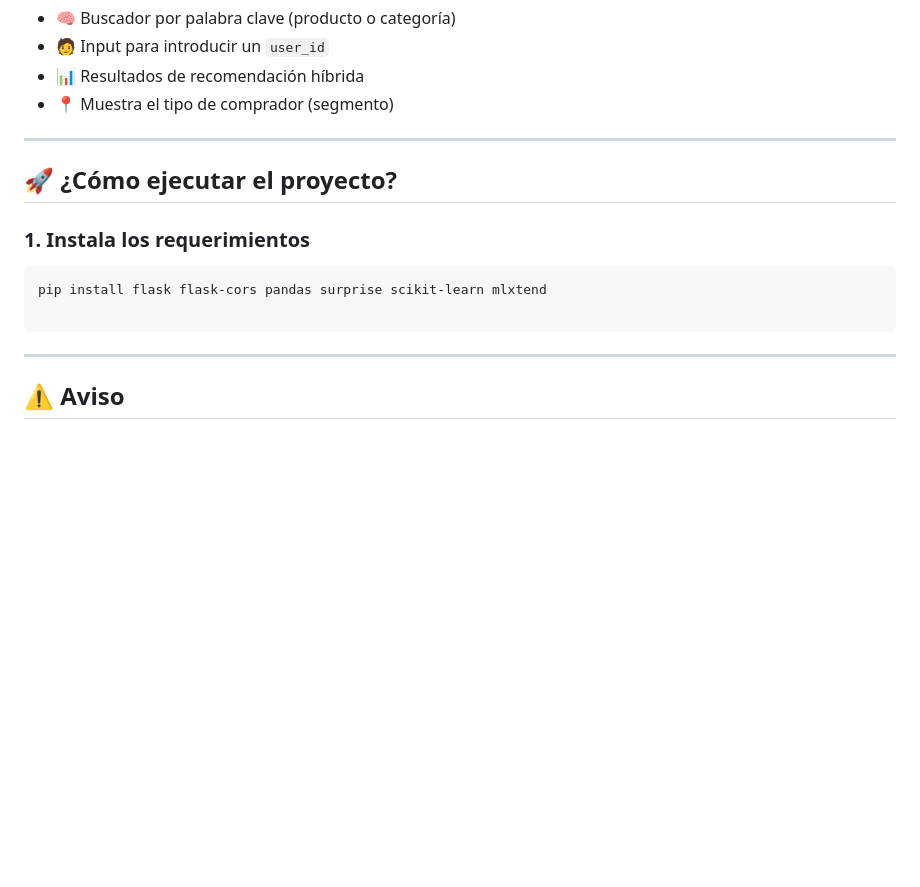
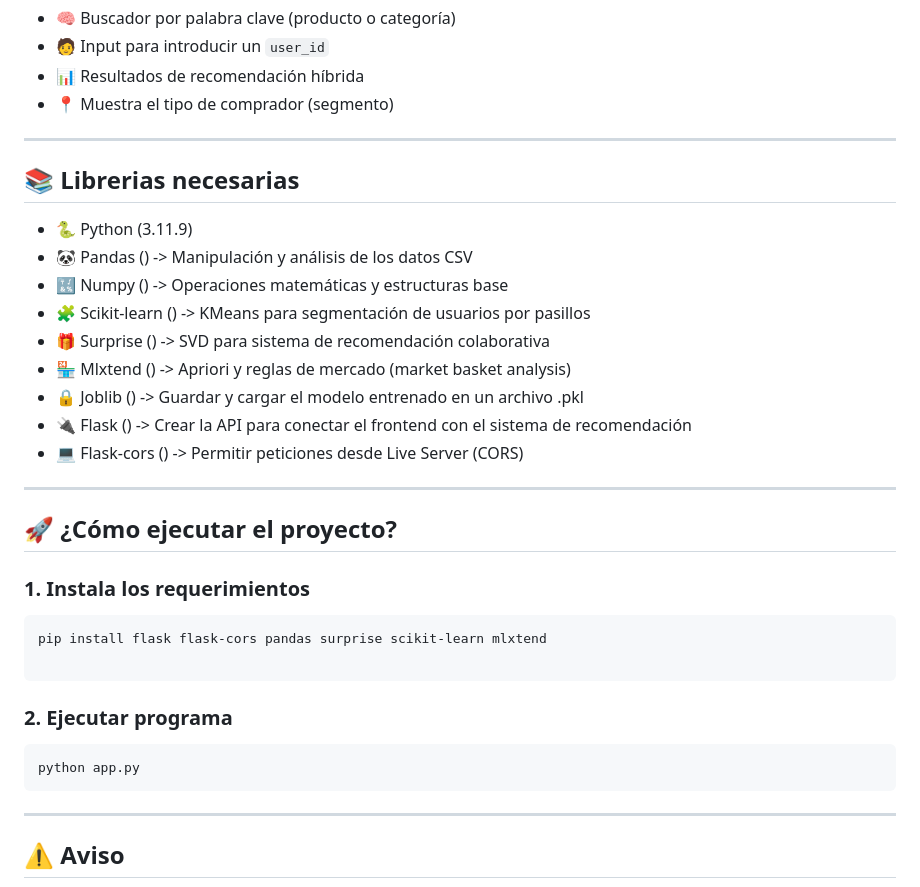
Before and after one commit to Dekiuv/SistemaRecomendacion, a Markdown page: README.md, the part around the change. GitHub-like rendering; blank space fills up the shorter version.

````diff
--- a/README.md
+++ b/README.md
@@ -76,6 +76,20 @@ Desarrollada con:
 
 ---
 
+## 📚 Librerias necesarias
+
+- 🐍 Python (3.11.9)
+- 🐼 Pandas () -> Manipulación y análisis de los datos CSV
+- 🔣 Numpy	() -> Operaciones matemáticas y estructuras base
+- 🧩 Scikit-learn ()	-> KMeans para segmentación de usuarios por pasillos
+- 🎁 Surprise () -> SVD para sistema de recomendación colaborativa
+- 🏪 Mlxtend () ->	Apriori y reglas de mercado (market basket analysis)
+- 🔒 Joblib () -> Guardar y cargar el modelo entrenado en un archivo .pkl
+- 🔌 Flask () -> Crear la API para conectar el frontend con el sistema de recomendación
+- 💻 Flask-cors () -> Permitir peticiones desde Live Server (CORS)
+
+---
+
 ## 🚀 ¿Cómo ejecutar el proyecto?
 
 ### 1. Instala los requerimientos
@@ -83,6 +97,11 @@ Desarrollada con:
 ```bash
 pip install flask flask-cors pandas surprise scikit-learn mlxtend
 
+```
+### 2. Ejecutar programa
+
+```bash
+python app.py
 ```
 ---
 
````
